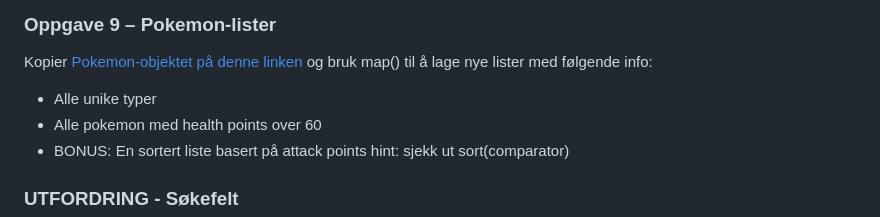
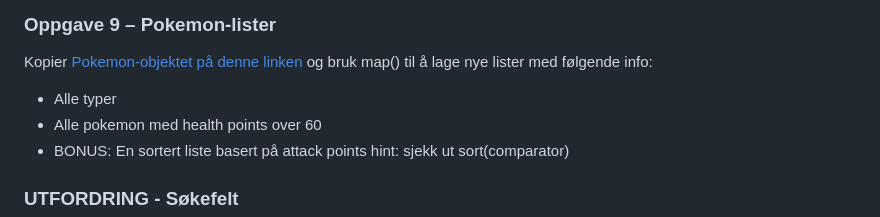
Before and after one commit to Madelelo/Kurs-JavaScript, a Markdown page: Oppgavebank/README.md, the part around the change. Rendered like a GitHub page.

```diff
--- a/Oppgavebank/README.md
+++ b/Oppgavebank/README.md
@@ -431,7 +431,7 @@ Med listen `[2, 4, 6]`, skal kodesnutten returnere `[4, 8, 12]`.
 
 Kopier [Pokemon-objektet på denne linken](https://github.com/Madelelo/Kurs-JavaScript/blob/main/JavaScript2/pokemon.js) og bruk map() til å lage nye lister med følgende info:
 
-- Alle unike typer
+- Alle typer
 - Alle pokemon med health points over 60
 - BONUS: En sortert liste basert på attack points hint: sjekk ut sort(comparator)
 
```
